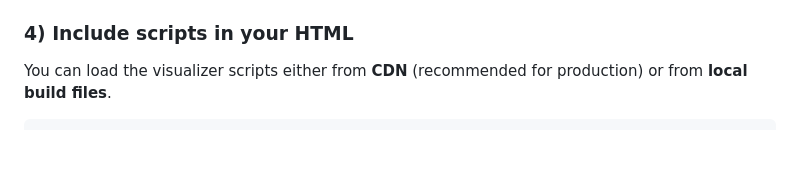
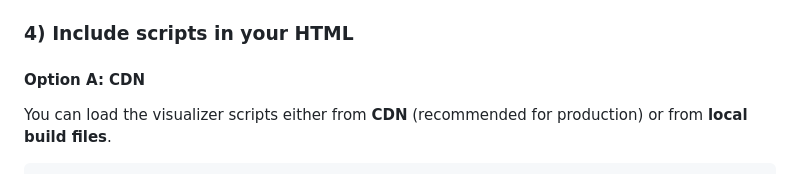
Before and after one commit to JinningL/pythontutor-c-webcomponent, a Markdown page: README.md, the part around the change. GitHub-like rendering; blank space fills up the shorter version.

````diff
--- a/README.md
+++ b/README.md
@@ -48,6 +48,7 @@ The script will:
 
 ### 4) Include scripts in your HTML
 
+#### **Option A: CDN**
 You can load the visualizer scripts either from **CDN** (recommended for production) or from **local build files**.
 
 ```html
````
